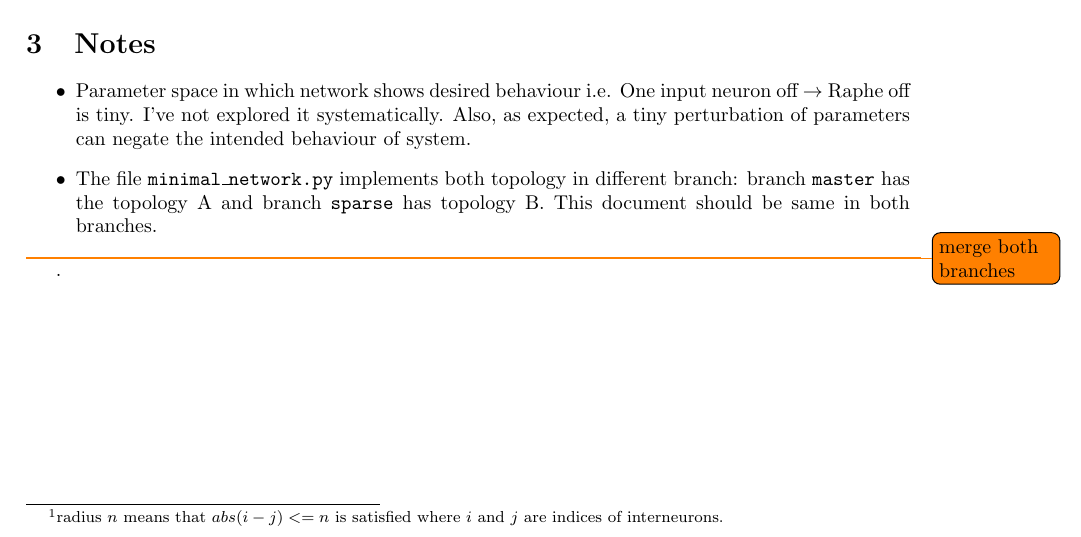
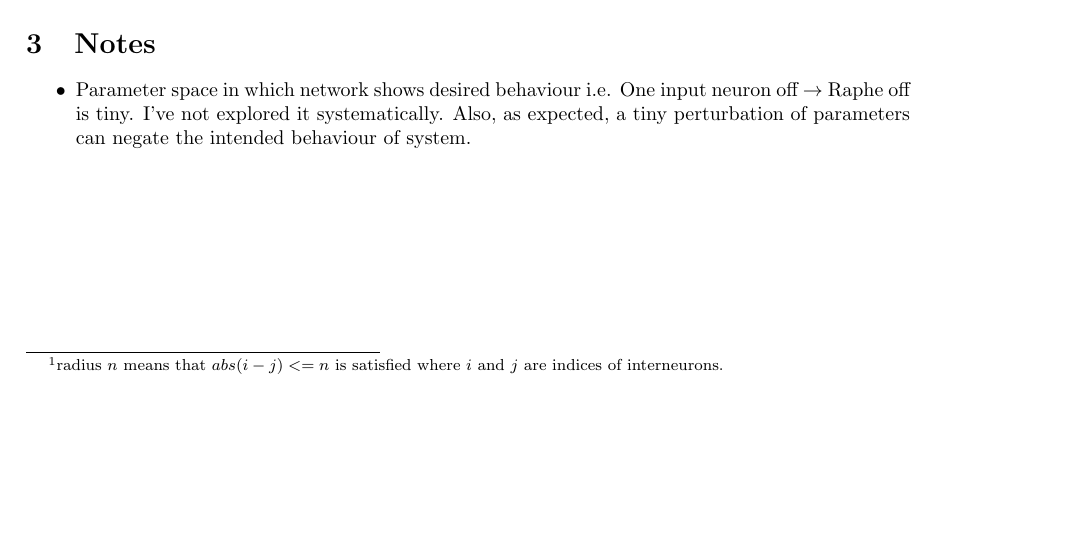
Before and after one commit to dilawar/DeconvolveCalciumTraces, a LaTeX document (notes.tex): part of page 2 of 3 before the commit and part of page 1 of 3 after it, cut so that both start at the same text, the shorter picture padded with empty space. Compiled offline with pdfLaTeX.

Commit message:
Fixed notes.

```diff
--- a/notes.tex
+++ b/notes.tex
@@ -183,11 +187,6 @@ And a representative simulation of this topology is shown in figure
         input neuron off $\rightarrow$ Raphe off is tiny. I've not explored it
         systematically. Also, as expected, a tiny perturbation of parameters can
         negate the intended behaviour of system.
-    \item The file \texttt{minimal\_network.py} implements both topology in
-        different branch: branch \texttt{master} has the topology A and branch
-        \texttt{sparse} has topology B. This document should be same in both
-        branches.
 \end{itemize}
-\todo[]{merge both branches}.
 
 \end{document}
```
Also changed, not shown: notes.tex (4 more changed lines).
